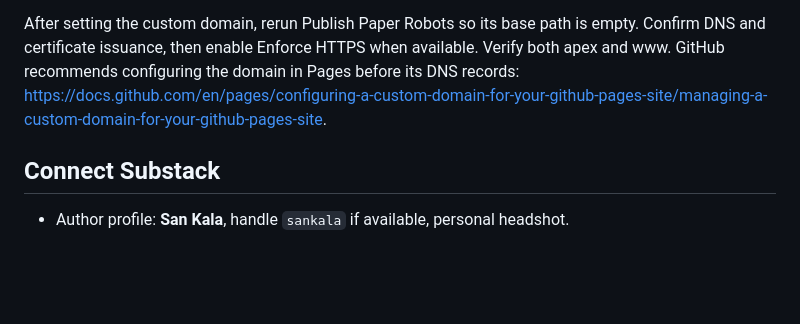
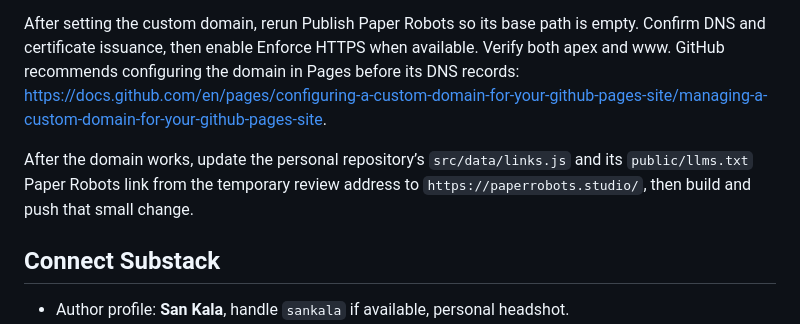
Before and after one commit to spsanps/paper-robots-site, a Markdown page: docs/launch/2026-09-domain-and-substack.md, the part around the change. GitHub-like rendering; blank space fills up the shorter version.

Commit message:
Document the final cross-site domain switch

```diff
--- a/docs/launch/2026-09-domain-and-substack.md
+++ b/docs/launch/2026-09-domain-and-substack.md
@@ -39,6 +39,10 @@ available. Verify both apex and www. GitHub recommends configuring the domain in
 Pages before its DNS records:
 https://docs.github.com/en/pages/configuring-a-custom-domain-for-your-github-pages-site/managing-a-custom-domain-for-your-github-pages-site.
 
+After the domain works, update the personal repository’s `src/data/links.js`
+and its `public/llms.txt` Paper Robots link from the temporary review address to
+`https://paperrobots.studio/`, then build and push that small change.
+
 ## Connect Substack
 
 - Author profile: **San Kala**, handle `sankala` if available, personal headshot.
```
